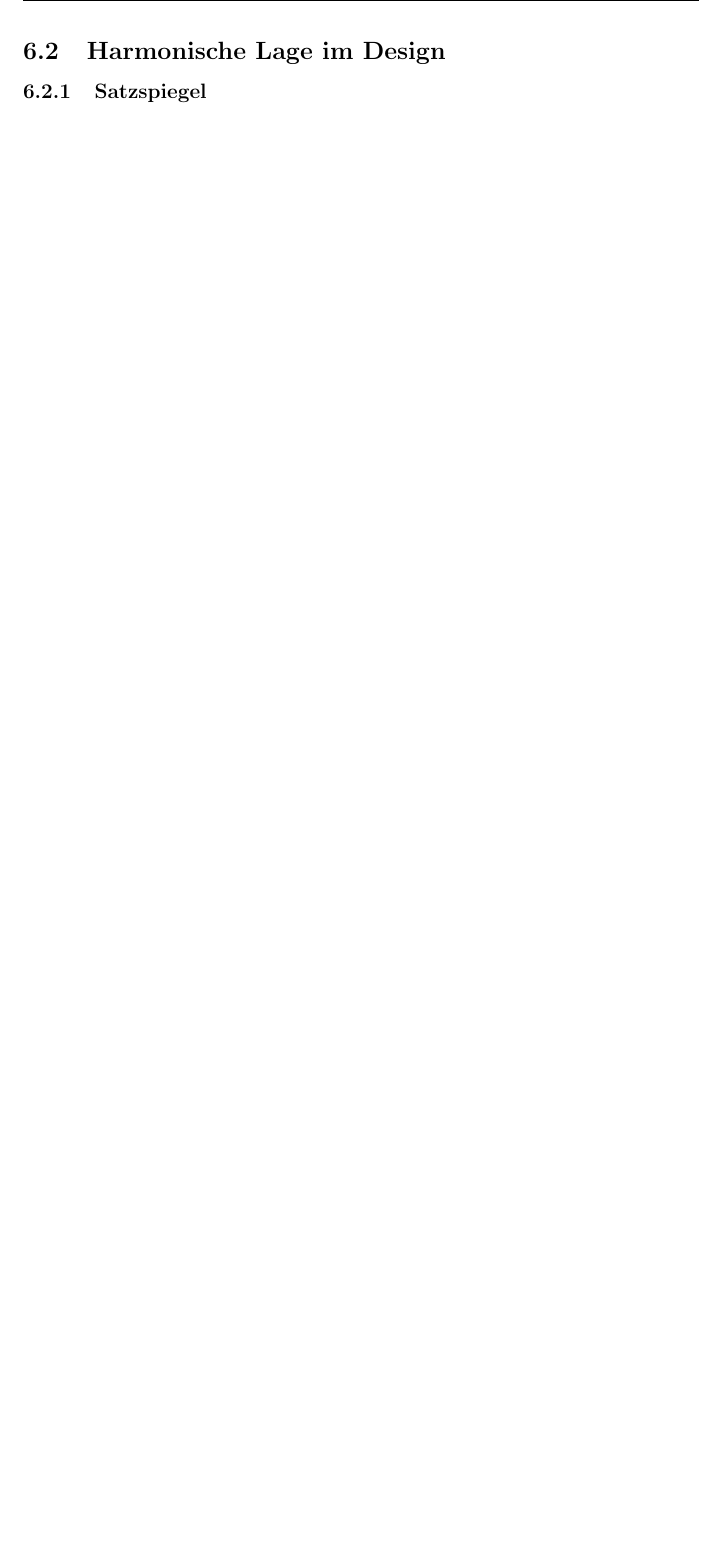
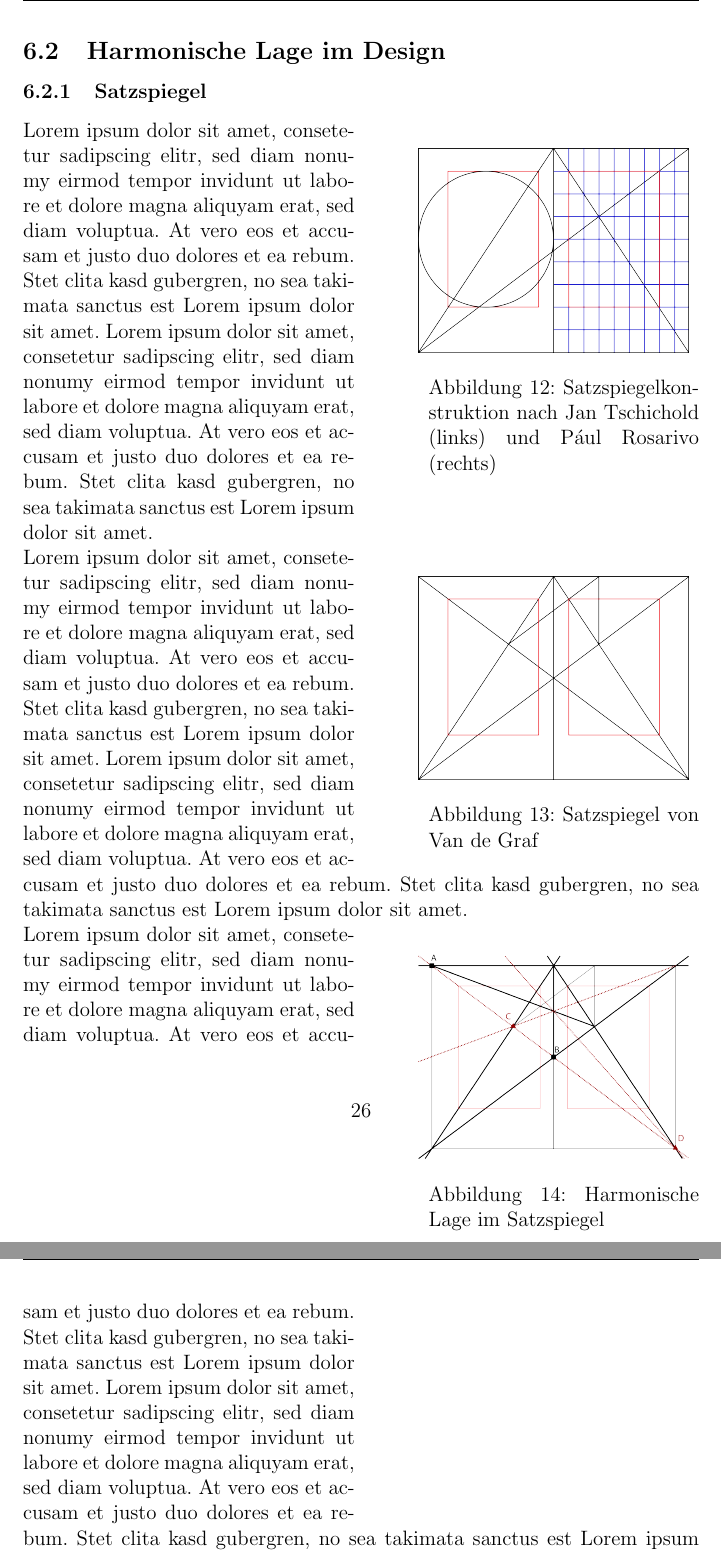
Before and after one commit to nefl1011/Harmonische-Lage, a LaTeX paper (Harmonische_Lage.tex): part of page 27 of 30 before the commit and two parts of pages 27 and 28 of 31 after it, the two joined at a grey line, cut so that both start at the same text, the shorter picture padded with empty space. Compiled offline with pdfLaTeX.

Commit message:
Pictures added

```diff
--- a/Harmonische_Lage.tex
+++ b/Harmonische_Lage.tex
@@ -567,3 +564,29 @@ Abschließend hier einige Werke, die für ihre realistische Darstellung mithilfe
 
 \subsubsection{Satzspiegel}
 
+\begin{wrapfigure}{r}{0.4\textwidth}
+\hspace{-0.025\textwidth}
+\includegraphics[width=0.4\textwidth]{Bilder/page_construction.png}
+\caption{Satzspiegelkonstruktion nach Jan Tschichold (links) und Pául Rosarivo (rechts)}
+\label{fig:TschicholdRosarivo}
+\end{wrapfigure}
+
+Lorem ipsum dolor sit amet, consetetur sadipscing elitr, sed diam nonumy eirmod tempor invidunt ut labore et dolore magna aliquyam erat, sed diam voluptua. At vero eos et accusam et justo duo dolores et ea rebum. Stet clita kasd gubergren, no sea takimata sanctus est Lorem ipsum dolor sit amet. Lorem ipsum dolor sit amet, consetetur sadipscing elitr, sed diam nonumy eirmod tempor invidunt ut labore et dolore magna aliquyam erat, sed diam voluptua. At vero eos et accusam et justo duo dolores et ea rebum. Stet clita kasd gubergren, no sea takimata sanctus est Lorem ipsum dolor sit amet.
+
+\begin{wrapfigure}{r}{0.4\textwidth}
+\hspace{-0.025\textwidth}
+\includegraphics[width=0.4\textwidth]{Bilder/Van_de_Graaf_1.png}
+\caption{Satzspiegel von Van de Graf}
+\label{fig:VDG}
+\end{wrapfigure}
+
+Lorem ipsum dolor sit amet, consetetur sadipscing elitr, sed diam nonumy eirmod tempor invidunt ut labore et dolore magna aliquyam erat, sed diam voluptua. At vero eos et accusam et justo duo dolores et ea rebum. Stet clita kasd gubergren, no sea takimata sanctus est Lorem ipsum dolor sit amet. Lorem ipsum dolor sit amet, consetetur sadipscing elitr, sed diam nonumy eirmod tempor invidunt ut labore et dolore magna aliquyam erat, sed diam voluptua. At vero eos et accusam et justo duo dolores et ea rebum. Stet clita kasd gubergren, no sea takimata sanctus est Lorem ipsum dolor sit amet.
+
+\begin{wrapfigure}{r}{0.4\textwidth}
+\hspace{-0.025\textwidth}
+\includegraphics[width=0.4\textwidth]{Bilder/Van_de_Graaf.png}
+\caption{Harmonische Lage im Satzspiegel}
+\label{fig:harmVDG}
+\end{wrapfigure}
+
+Lorem ipsum dolor sit amet, consetetur sadipscing elitr, sed diam nonumy eirmod tempor invidunt ut labore et dolore magna aliquyam erat, sed diam voluptua. At vero eos et accusam et justo duo dolores et ea rebum. Stet clita kasd gubergren, no sea takimata sanctus est Lorem ipsum dolor sit amet. Lorem ipsum dolor sit amet, consetetur sadipscing elitr, sed diam nonumy eirmod tempor invidunt ut labore et dolore magna aliquyam erat, sed diam voluptua. At vero eos et accusam et justo duo dolores et ea rebum. Stet clita kasd gubergren, no sea takimata sanctus est Lorem ipsum dolor sit amet.
```
Also changed, not shown: Bilder/3d-grid_brockmann.jpeg (added), Bilder/Golden_canon_of_page_construction.svg (added), Bilder/Golden_section_page_Tschichold.png (added), Bilder/Van_de_Graaf.png (added), Bilder/Van_de_Graaf_1.png (added), Bilder/Van_de_Graaf_canon_in_book_design.svg (added), Bilder/page_construction.png (added), Harmonische_Lage.pdf, Harmonische_Lage.tex (18 more changed lines), 9 other files.
